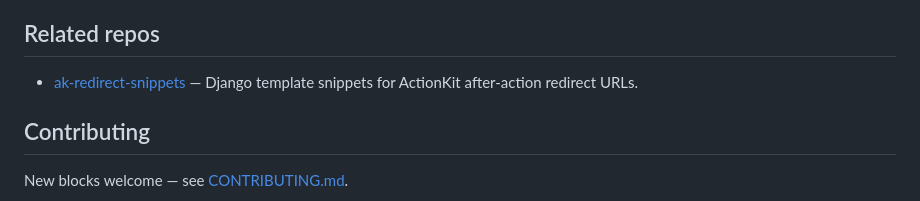
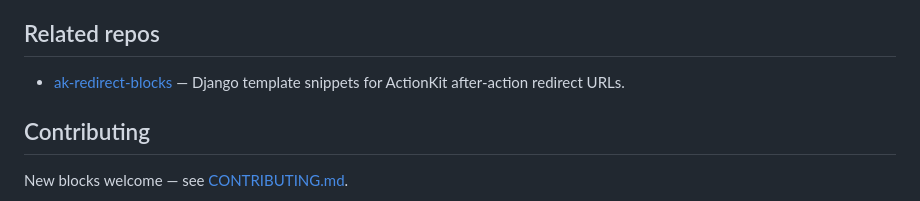
Before and after one commit to CampaignHelp/ak-mailing-blocks, a Markdown page: README.md, the part around the change. GitHub-like rendering.

Commit message:
Update sister-repo link to ak-redirect-blocks (renamed from ak-redirect-snippets)

```diff
--- a/README.md
+++ b/README.md
@@ -56,7 +56,7 @@ Want to help QA? See [`tests/QA-PROCEDURE.md`](tests/QA-PROCEDURE.md). About 90
 
 ## Related repos
 
-- [ak-redirect-snippets](https://github.com/CampaignHelp/ak-redirect-snippets) — Django template snippets for ActionKit after-action redirect URLs.
+- [ak-redirect-blocks](https://github.com/CampaignHelp/ak-redirect-blocks) — Django template snippets for ActionKit after-action redirect URLs.
 
 ## Contributing
 
```
